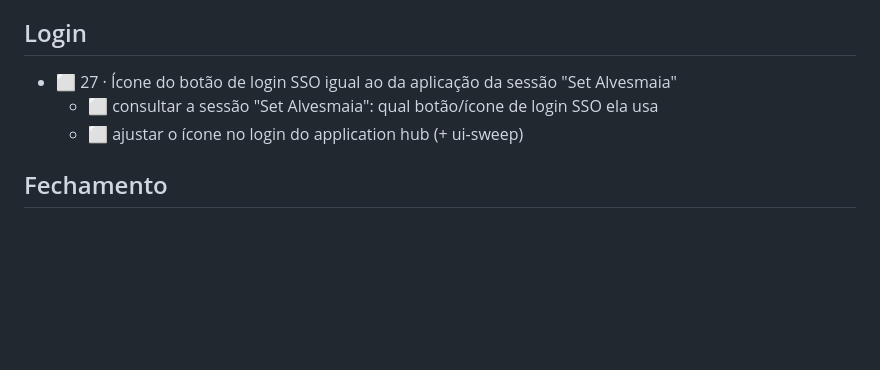
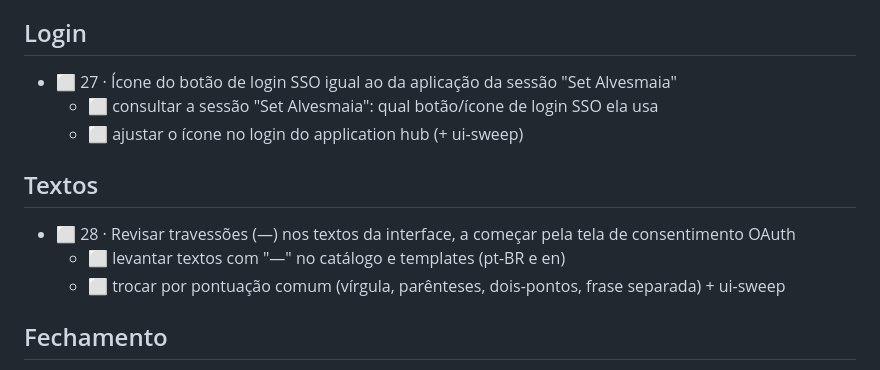
Before and after one commit to alvesmaia/application-hub, a Markdown page: TASKS.md, the part around the change. Drawn GitHub-style; blank space fills up the shorter version.

Commit message:
chore: TASKS.md — 28 open (em dashes in UI text)
Co-Authored-By: Claude Opus 5.5 <noreply@anthropic.com>
Claude-Session: https://claude.ai/code/session_01U2yRoUJZPVPVNQ78swuLp9

```diff
--- a/TASKS.md
+++ b/TASKS.md
@@ -44,6 +44,11 @@
   - ⬜ consultar a sessão "Set Alvesmaia": qual botão/ícone de login SSO ela usa
   - ⬜ ajustar o ícone no login do application hub (+ ui-sweep)
 
+## Textos
+- ⬜ 28 · Revisar travessões (—) nos textos da interface, a começar pela tela de consentimento OAuth
+  - ⬜ levantar textos com "—" no catálogo e templates (pt-BR e en)
+  - ⬜ trocar por pontuação comum (vírgula, parênteses, dois-pontos, frase separada) + ui-sweep
+
 ## Fechamento
 - ✅ 21 · Integração, E2E das telas, ui-sweep, deploy na :8090, limpeza
   - ✅ hub-check --all verde; E2E completo na instância isolada (141 + specs corrigidos 16/16)
```
